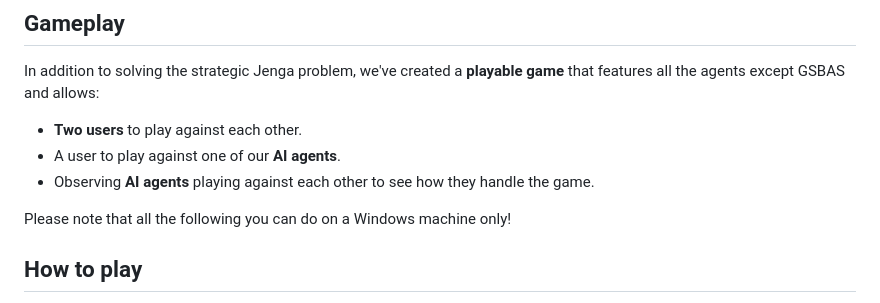
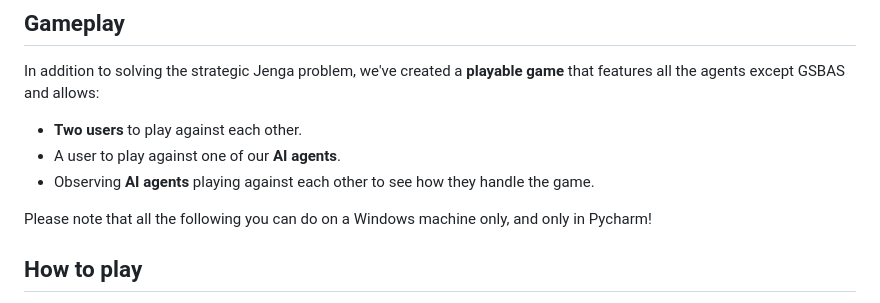
Before and after one commit to yonatanvolog/jenga-ai-solver-build, a Markdown page: README.md, the part around the change. Rendered like a GitHub page.

```diff
--- a/README.md
+++ b/README.md
@@ -25,7 +25,7 @@ In addition to solving the strategic Jenga problem, we've created a **playable g
 - A user to play against one of our **AI agents**.
 - Observing **AI agents** playing against each other to see how they handle the game.
 
-Please note that all the following you can do on a Windows machine only!
+Please note that all the following you can do on a Windows machine only, and only in Pycharm!
 
 ## How to play
 1. Go to prod_environment and run the only .exe file that is there.
```
